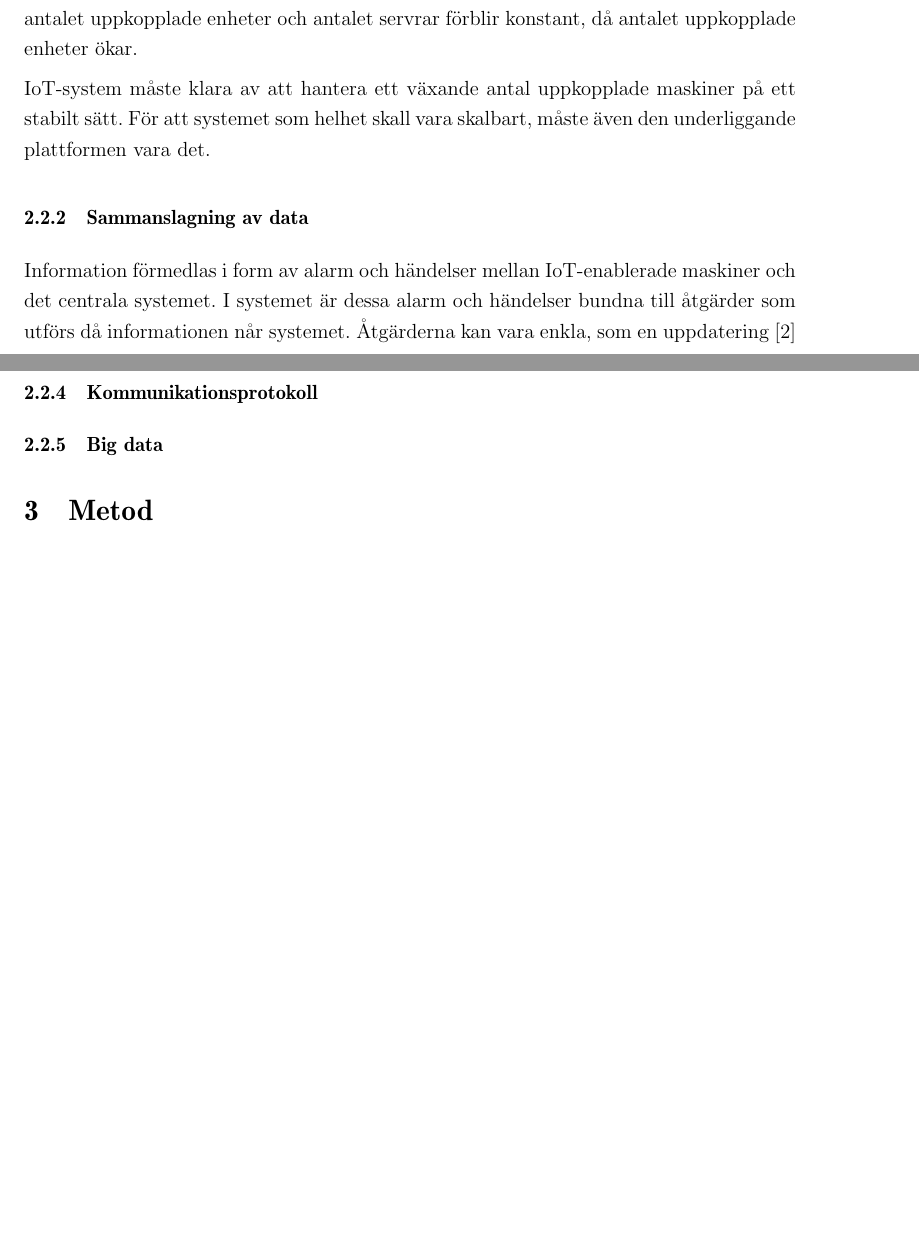
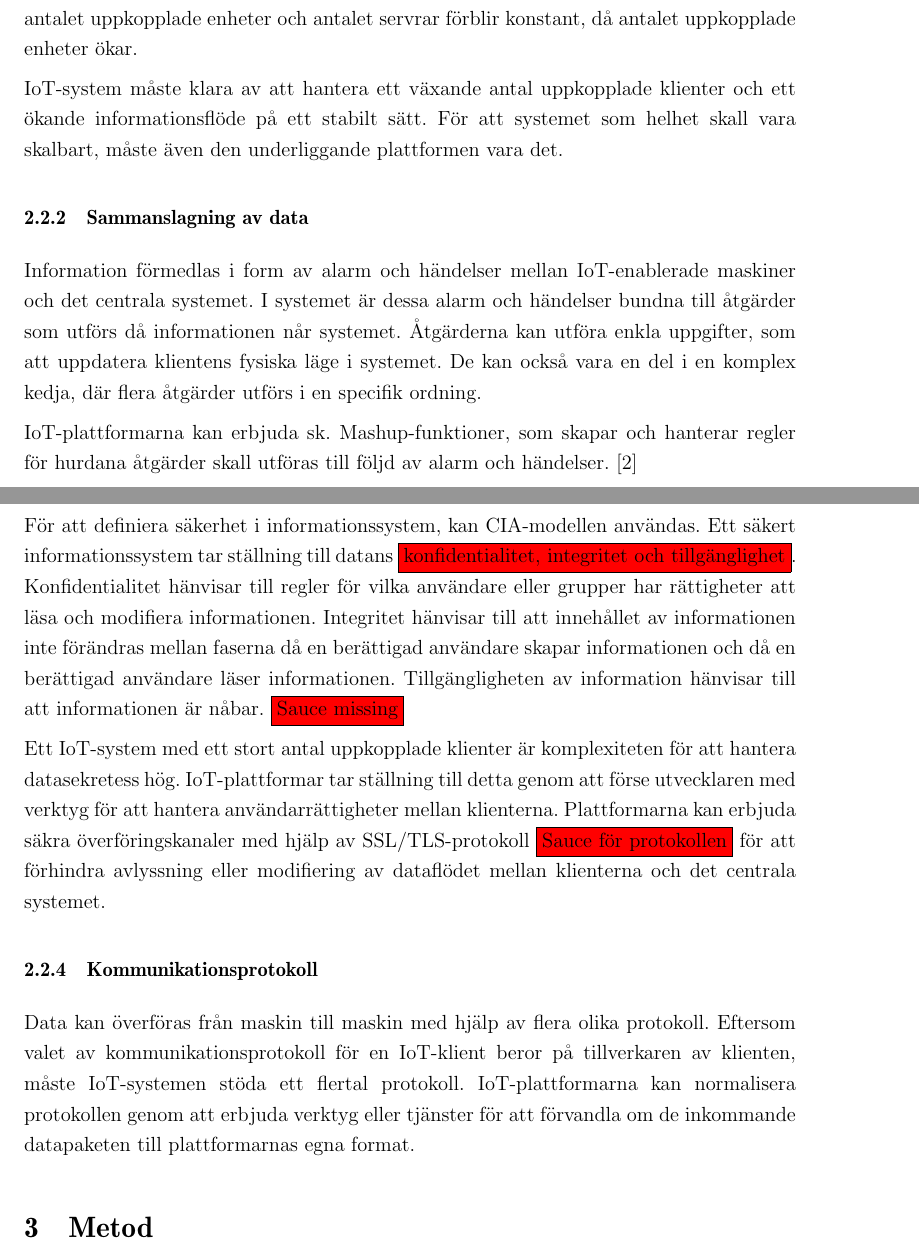
Before and after one commit to Wacky101/kandi, a LaTeX document (src/main.tex, which reads src/luku_sisalto.tex): two parts of pages 8 and 9 of 13, joined at a grey line, cut so that both start at the same text, the shorter picture padded with empty space. Compiled offline with pdfLaTeX.

Commit message:
Backup 20150315-15:00

```diff
--- a/src/luku_sisalto.tex
+++ b/src/luku_sisalto.tex
@@ -86,22 +86,48 @@ enheter med 1 server. För att hantera 2000 uppkopplade enheter, måste systemet
 öka antalet servrar till 2. Förhållandet mellan antalet uppkopplade enheter
 och antalet servrar förblir konstant, då antalet uppkopplade enheter ökar.
 
-IoT-system måste klara av att hantera ett växande antal uppkopplade maskiner
-på ett stabilt sätt. För att systemet som helhet skall vara skalbart, måste
-även den underliggande plattformen vara det.
+IoT-system måste klara av att hantera ett växande antal uppkopplade klienter
+och ett ökande informationsflöde på ett stabilt sätt. För att systemet som
+helhet skall vara skalbart, måste även den underliggande plattformen vara det.
 
 \subsubsection{Sammanslagning av data}
 Information förmedlas i form av alarm och händelser mellan IoT-enablerade
 maskiner och det centrala systemet. I systemet är dessa alarm och händelser
 bundna till åtgärder som utförs då informationen når systemet. Åtgärderna
-kan vara enkla, som en uppdatering \cite{mashup_def}
+kan utföra enkla uppgifter, som att uppdatera klientens fysiska läge
+i systemet. De kan också vara en del i en komplex kedja, där flera åtgärder
+utförs i en specifik ordning.
 
+IoT-plattformarna kan erbjuda sk. Mashup-funktioner, som skapar och hanterar
+regler för hurdana åtgärder skall utföras till följd av alarm och händelser.
+\cite{mashup_def}
 
 \subsubsection{Säkerhet}
+För att definiera säkerhet i informationssystem, kan CIA-modellen användas.
+Ett säkert informationssystem tar ställning till datans
+\Kommentti{konfidentialitet, integritet och tillgänglighet}. Konfidentialitet
+hänvisar till regler för vilka användare eller grupper har rättigheter
+att läsa och modifiera informationen. Integritet hänvisar till att innehållet
+av informationen inte förändras mellan faserna då en berättigad användare skapar
+informationen och då en berättigad användare läser informationen.
+Tillgängligheten av information hänvisar till att informationen är nåbar.
+\Kommentti{Sauce missing}
+
+Ett IoT-system med ett stort antal uppkopplade klienter är komplexiteten
+för att hantera datasekretess hög. IoT-plattformar tar ställning till detta
+genom att förse utvecklaren med verktyg för att hantera användarrättigheter
+mellan klienterna. Plattformarna kan erbjuda säkra överföringskanaler
+med hjälp av SSL/TLS-protokoll \Kommentti{Sauce för protokollen} för att
+förhindra avlyssning eller modifiering av dataflödet mellan klienterna och det
+centrala systemet.
 
 \subsubsection{Kommunikationsprotokoll}
-
-\subsubsection{Big data}
+Data kan överföras från maskin till maskin med hjälp av flera olika protokoll.
+Eftersom valet av kommunikationsprotokoll för en IoT-klient beror på
+tillverkaren av klienten, måste IoT-systemen stöda ett flertal protokoll.
+IoT-plattformarna kan normalisera protokollen genom att erbjuda verktyg eller
+tjänster för att förvandla om de inkommande datapaketen till plattformarnas
+egna format.
 
 
 % --------------------------------------------------------------------
```
Also changed, not shown: src/lahteet.bib (+12 -0 lines), src/main.pdf, 3 other files.
